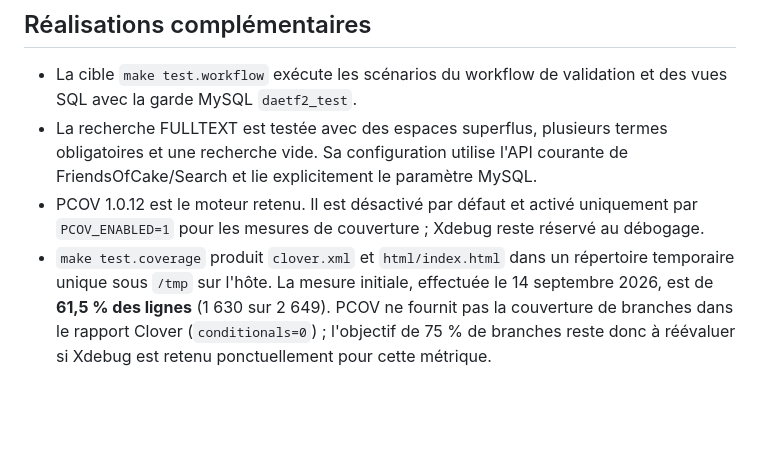
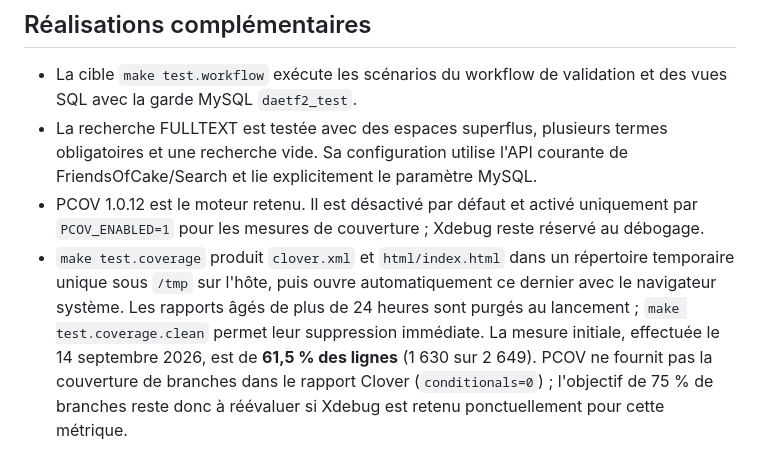
Before and after one commit to apricotpoodle/gdaeia, a Markdown page: docs/backlog/0002-etendre-la-couverture-de-tests.md, the part around the change. GitHub-like rendering; blank space fills up the shorter version.

```diff
--- a/docs/backlog/0002-etendre-la-couverture-de-tests.md
+++ b/docs/backlog/0002-etendre-la-couverture-de-tests.md
@@ -44,4 +44,4 @@ Renforcer la couverture fonctionnelle et mesurer son niveau afin de prévenir le
 - La cible `make test.workflow` exécute les scénarios du workflow de validation et des vues SQL avec la garde MySQL `daetf2_test`.
 - La recherche FULLTEXT est testée avec des espaces superflus, plusieurs termes obligatoires et une recherche vide. Sa configuration utilise l'API courante de FriendsOfCake/Search et lie explicitement le paramètre MySQL.
 - PCOV 1.0.12 est le moteur retenu. Il est désactivé par défaut et activé uniquement par `PCOV_ENABLED=1` pour les mesures de couverture ; Xdebug reste réservé au débogage.
-- `make test.coverage` produit `clover.xml` et `html/index.html` dans un répertoire temporaire unique sous `/tmp` sur l'hôte. La mesure initiale, effectuée le 14 septembre 2026, est de **61,5 % des lignes** (1 630 sur 2 649). PCOV ne fournit pas la couverture de branches dans le rapport Clover (`conditionals=0`) ; l'objectif de 75 % de branches reste donc à réévaluer si Xdebug est retenu ponctuellement pour cette métrique.
+- `make test.coverage` produit `clover.xml` et `html/index.html` dans un répertoire temporaire unique sous `/tmp` sur l'hôte, puis ouvre automatiquement ce dernier avec le navigateur système. Les rapports âgés de plus de 24 heures sont purgés au lancement ; `make test.coverage.clean` permet leur suppression immédiate. La mesure initiale, effectuée le 14 septembre 2026, est de **61,5 % des lignes** (1 630 sur 2 649). PCOV ne fournit pas la couverture de branches dans le rapport Clover (`conditionals=0`) ; l'objectif de 75 % de branches reste donc à réévaluer si Xdebug est retenu ponctuellement pour cette métrique.
```
Also changed, not shown: docs/adr/0053-strategie-tests-unitaires-et-integration.md (+1 -1 lines).
